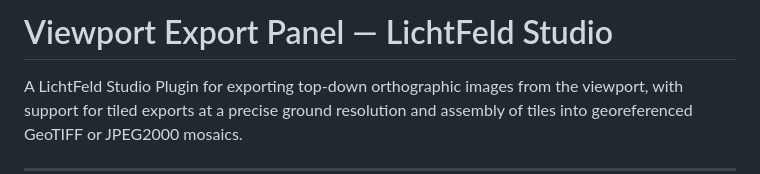
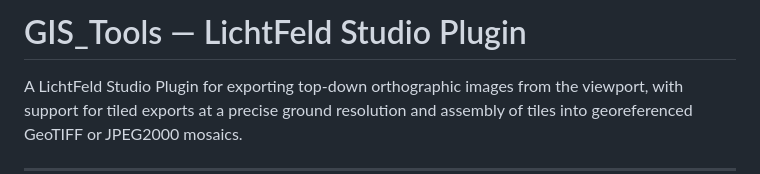
Before and after one commit to bgofish/LFS_GIS_Tools, a Markdown page: README.md, the part around the change. Drawn GitHub-style.

Commit message:
Rename project to GIS_Tools
Updated the project name in the README file.

```diff
--- a/README.md
+++ b/README.md
@@ -1,4 +1,4 @@
-# Viewport Export Panel — LichtFeld Studio
+# GIS_Tools — LichtFeld Studio Plugin
 
 A LichtFeld Studio Plugin for exporting top-down orthographic images from the
 viewport, with support for tiled exports at a precise ground resolution and
```
